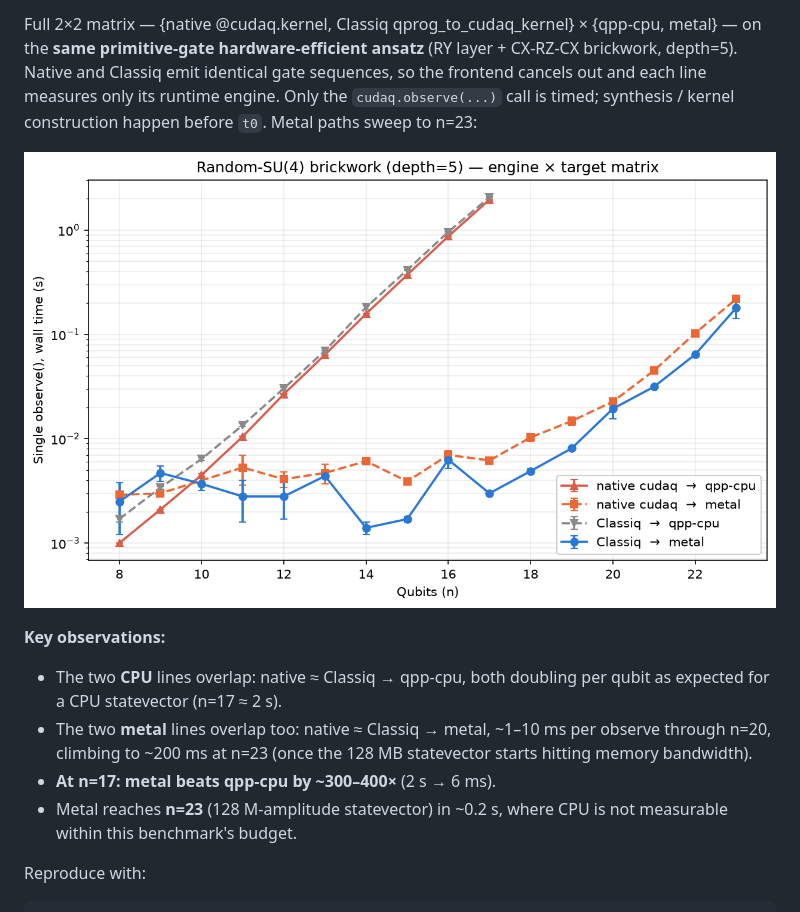
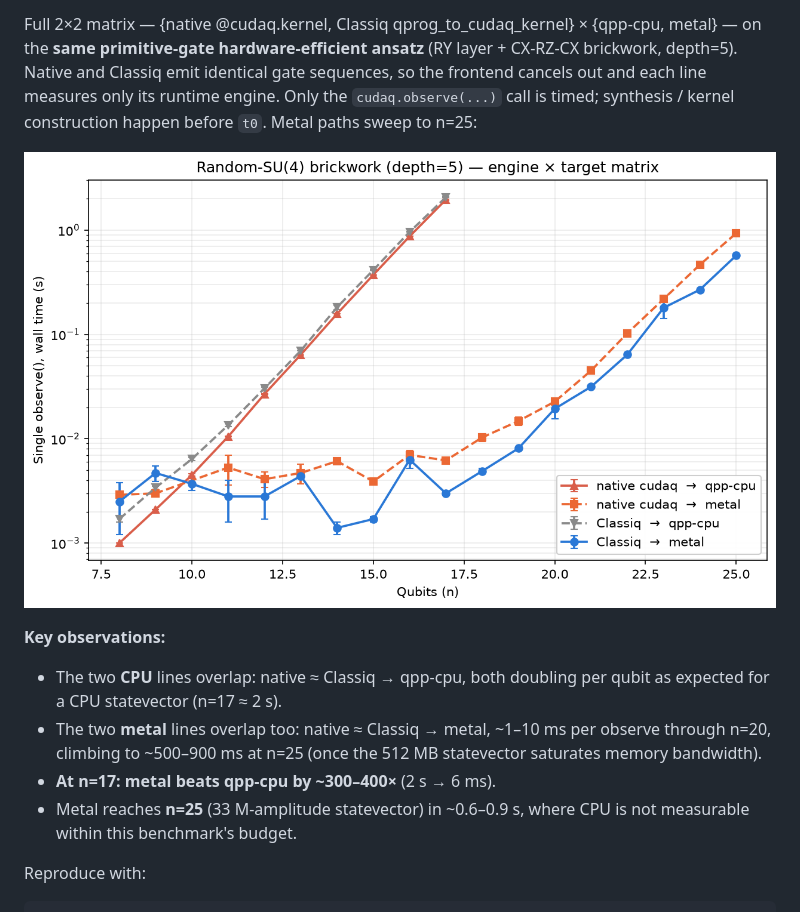
Before and after one commit to vivanwin/cudaq-metal, a Markdown page: README.md, the part around the change. Drawn GitHub-style; pictures changed too: benchmarks/results/examples.png.

Commit message:
Benchmark: extend metal paths to n=25 (33M-amplitude statevector)
Appends n=24 and n=25 for both native_metal and classiq_metal to
examples.csv, regenerates the plot, updates the README caption.

n=24: native_metal 0.47s, classiq_metal 0.27s (~2 GB working-set peak)
n=25: native_metal 0.93s, classiq_metal 0.57s (~4 GB peak — still fine on
      24 GB, but memory bandwidth starts to dominate the curve)

Also bumps the range in examples_scaling_bench.py to (8, 26) so a full
re-run sweeps to n=25.

Co-Authored-By: Claude Opus 4.7 <noreply@anthropic.com>

```diff
--- a/README.md
+++ b/README.md
@@ -72,7 +72,7 @@ Full 2×2 matrix — {native @cudaq.kernel, Classiq qprog_to_cudaq_kernel} ×
 (RY layer + CX-RZ-CX brickwork, depth=5). Native and Classiq emit identical
 gate sequences, so the frontend cancels out and each line measures only its
 runtime engine. Only the `cudaq.observe(...)` call is timed; synthesis /
-kernel construction happen before `t0`. Metal paths sweep to n=23:
+kernel construction happen before `t0`. Metal paths sweep to n=25:
 
 ![Examples scaling — engine × target matrix](benchmarks/results/examples.png)
 
@@ -80,10 +80,10 @@ kernel construction happen before `t0`. Metal paths sweep to n=23:
 - The two **CPU** lines overlap: native ≈ Classiq → qpp-cpu, both doubling
   per qubit as expected for a CPU statevector (n=17 ≈ 2 s).
 - The two **metal** lines overlap too: native ≈ Classiq → metal, ~1–10 ms
-  per observe through n=20, climbing to ~200 ms at n=23 (once the 128 MB
-  statevector starts hitting memory bandwidth).
+  per observe through n=20, climbing to ~500–900 ms at n=25 (once the 512 MB
+  statevector saturates memory bandwidth).
 - **At n=17: metal beats qpp-cpu by ~300–400×**  (2 s → 6 ms).
-- Metal reaches **n=23** (128 M-amplitude statevector) in ~0.2 s, where CPU
+- Metal reaches **n=25** (33 M-amplitude statevector) in ~0.6–0.9 s, where CPU
   is not measurable within this benchmark's budget.
 
 Reproduce with:
```
Also changed, not shown: 2 other files.
